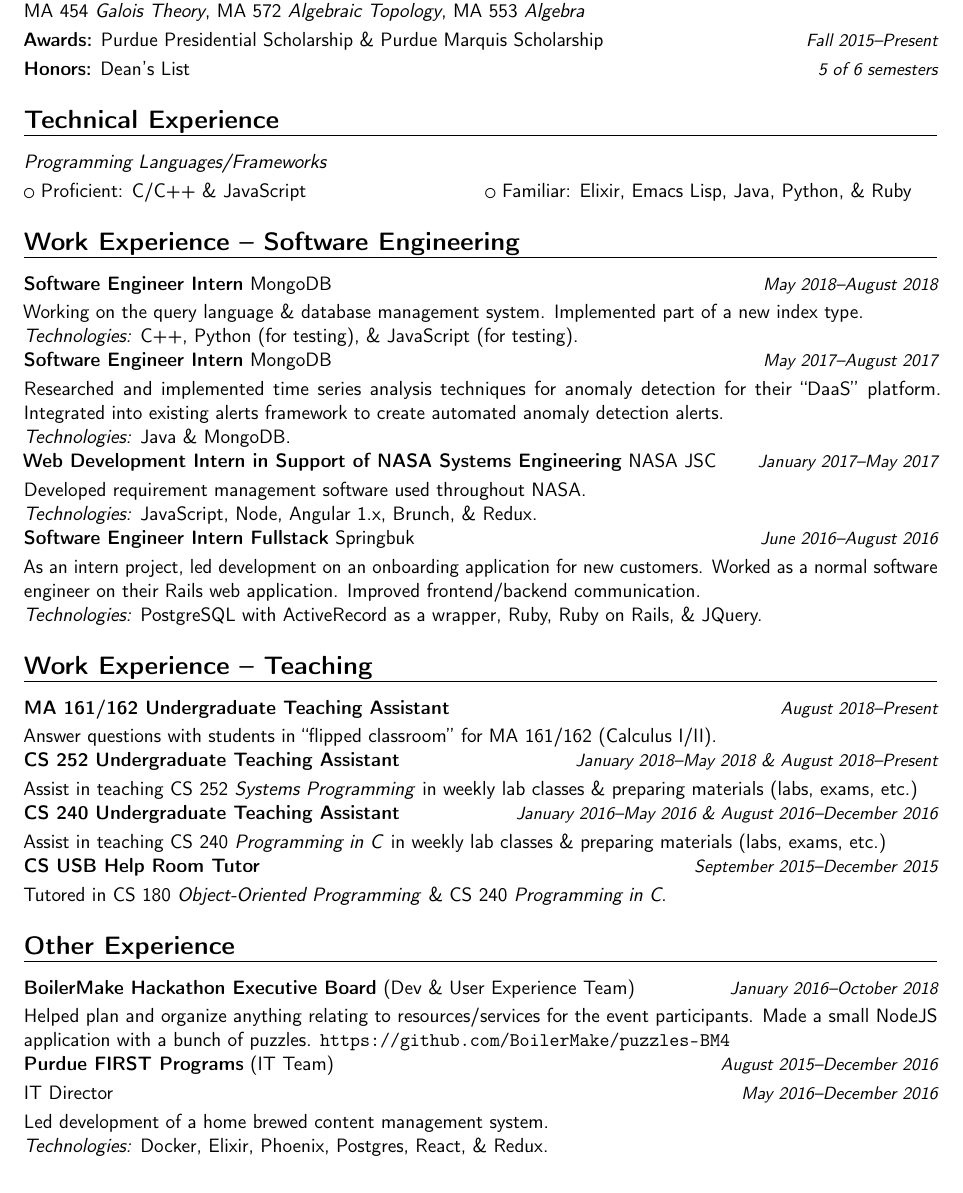
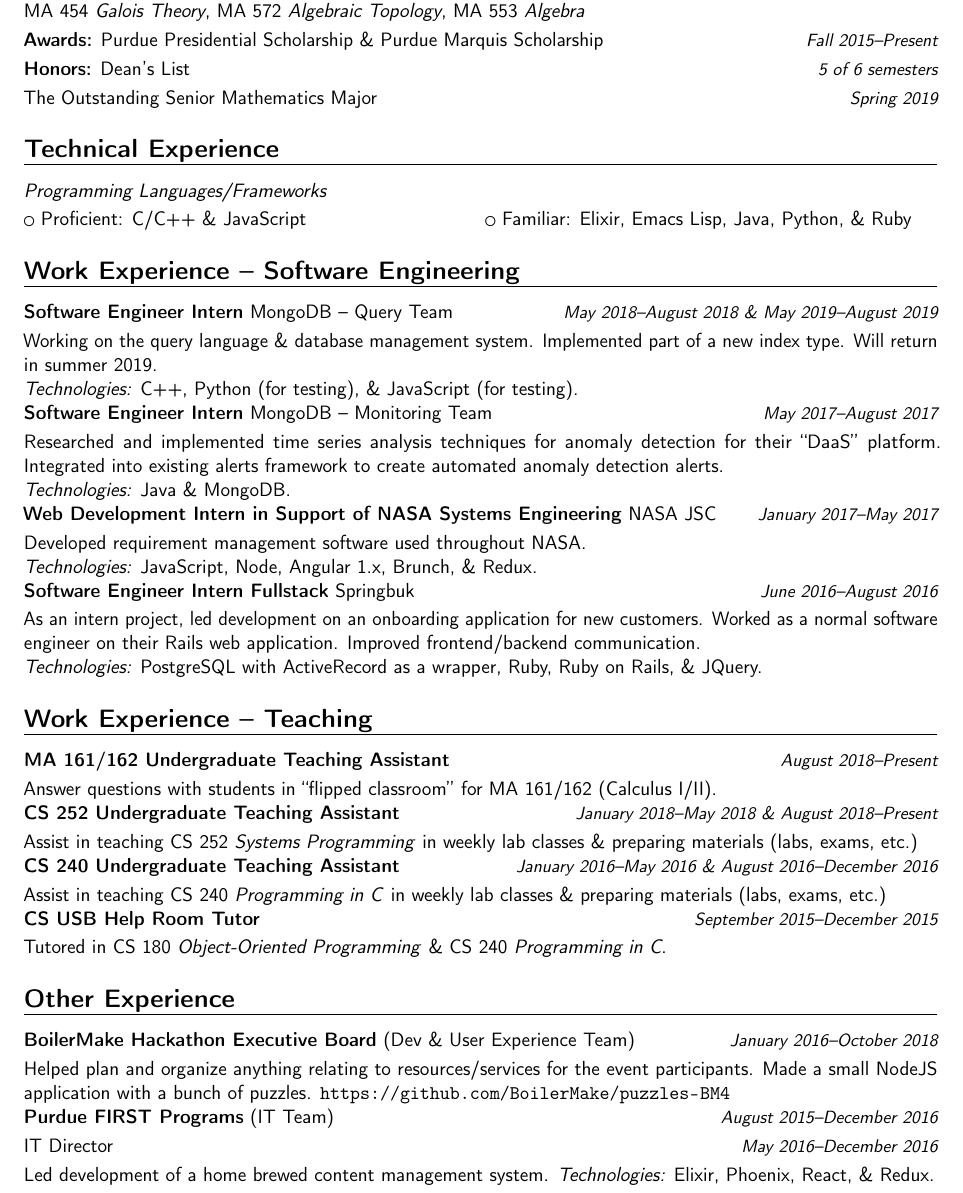
Before and after one commit to samontea/resume, a LaTeX CV (resume.tex): part of the page, cut so that both start at the same text. Compiled offline with pdfLaTeX.

Commit message:
add new honor

```diff
--- a/resume.tex
+++ b/resume.tex
@@ -37,19 +37,21 @@
 \cvitem{}{\emph{Relevant Course Work} CS 381 \textit{Intro to Algorithm Analysis}, CS 252 \textit{Systems Programming}, STAT 416 \textit{Probability}, MA 454 \textit{Galois Theory}, MA 572 \textit{Algebraic Topology}, MA 553 \textit{Algebra}}
 \cvitemwithcomment{}{\textbf{Awards:} Purdue Presidential Scholarship \& Purdue Marquis Scholarship}{Fall 2015--Present}
 \cvitemwithcomment{}{\textbf{Honors:} Dean's List}{5 of 6 semesters}
+\cvitemwithcomment{}{The Outstanding Senior Mathematics Major}{Spring 2019}
 
 \section{Technical Experience}
 \cvitem{}{\emph{Programming Languages/Frameworks}}
 \cvlistdoubleitem{Proficient: C/C++ \& JavaScript}{Familiar: Elixir, Emacs Lisp, Java, Python, \& Ruby}
 
 \section{Work Experience -- Software Engineering}
-\cvitemwithcomment{}{\textbf{Software Engineer Intern} MongoDB}{May 2018--August 2018}
+\cvitemwithcomment{}{\textbf{Software Engineer Intern} MongoDB -- Query Team}{May 2018--August 2018 \& May 2019--August 2019}
 Working on the query language \& database management system.
 Implemented part of a new index type.
+Will return in summer 2019.
 \\
 \textit{Technologies:} C++, Python (for testing), \& JavaScript (for testing).
 \\
-\cvitemwithcomment{}{\textbf{Software Engineer Intern} MongoDB}{May 2017--August 2017}
+\cvitemwithcomment{}{\textbf{Software Engineer Intern} MongoDB -- Monitoring Team}{May 2017--August 2017}
 Researched and implemented time series analysis techniques for anomaly detection for their ``DaaS'' platform. Integrated into existing alerts framework to create automated anomaly detection alerts.
 \\
 \textit{Technologies:} Java \& MongoDB.
@@ -85,8 +87,7 @@
 \cvitemwithcomment{}{\textbf{Purdue FIRST Programs} (IT Team)}{August 2015--December 2016}
 \cvitemwithcomment{}{IT Director}{May 2016--December 2016}
 Led development of a home brewed content management system.
-\\
-\textit{Technologies:} Docker, Elixir, Phoenix, Postgres, React, \& Redux.
+\textit{Technologies:} Elixir, Phoenix, React, \& Redux.
 %%\\
 %\cvitemwithcomment{}{\textbf{FIRST Robotics Team 461--Westside Boiler Invasion}}{2012--2015}
 %Programmed the robot in C/C++ junior year.
```
Also changed, not shown: resume.pdf.
